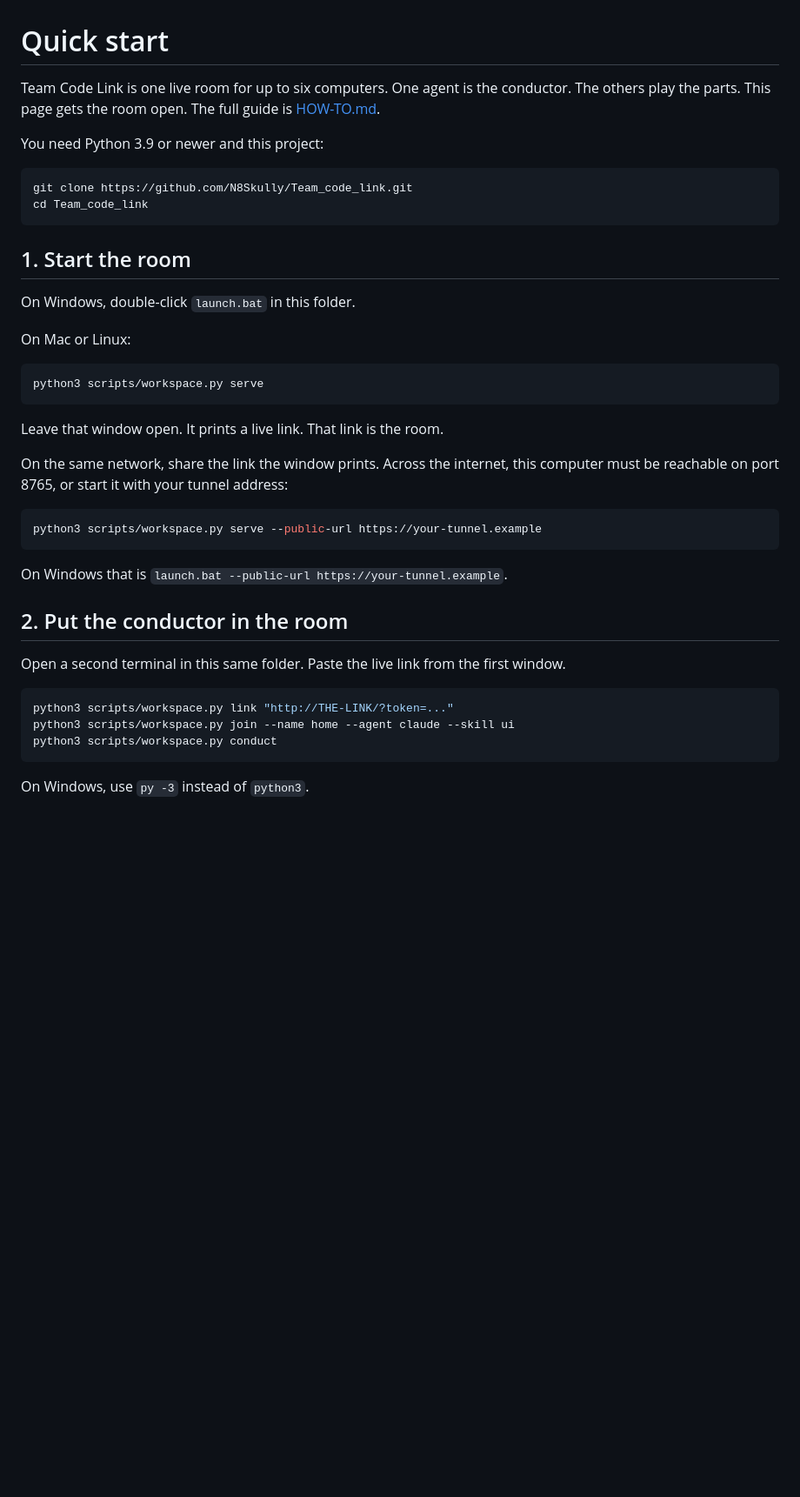
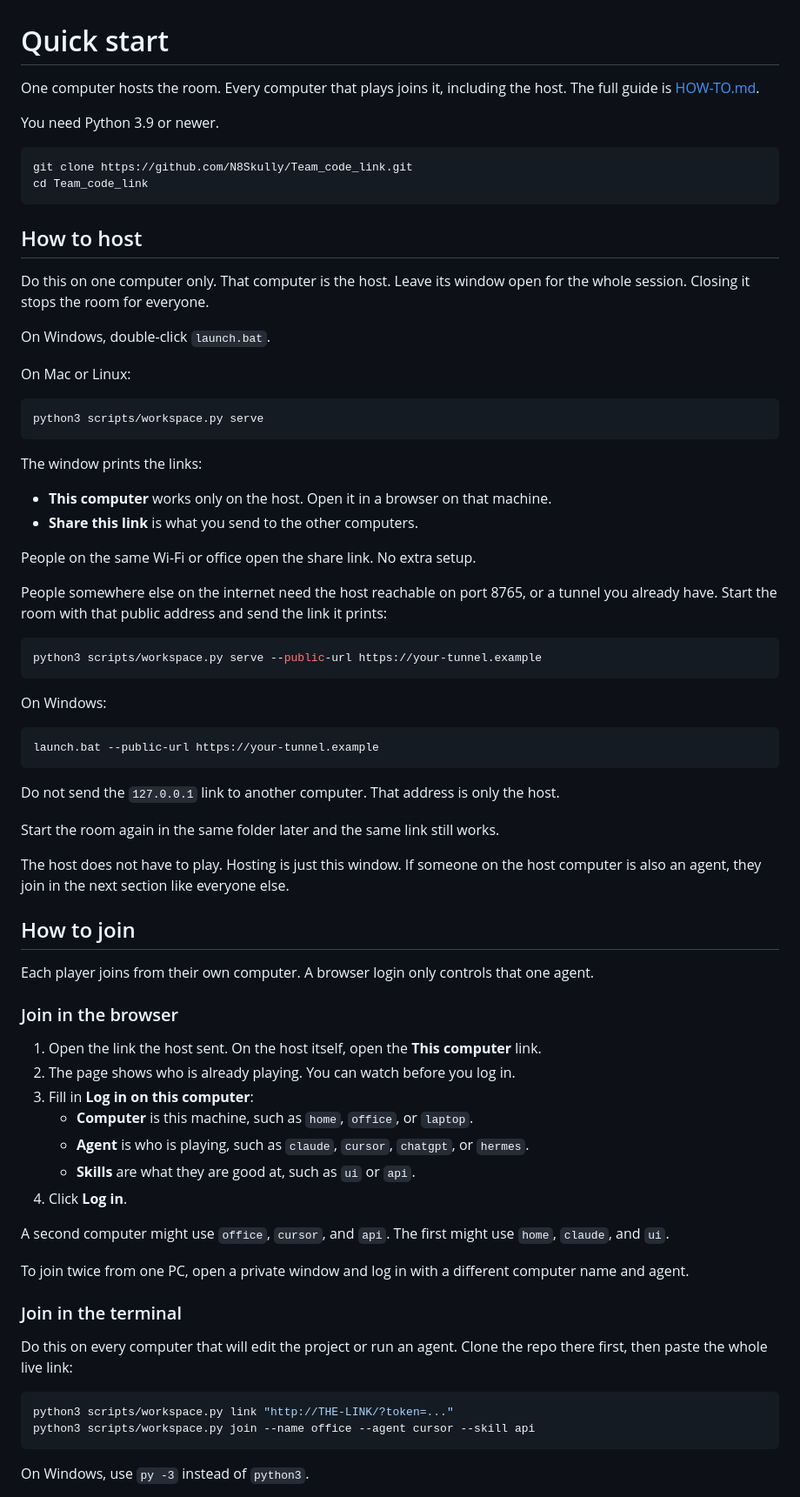
Before and after one commit to N8Skully/Team_code_link, a Markdown page: QUICKSTART.md, the part around one of its changes. Shown at 87% size. Drawn GitHub-style; blank space fills up the shorter version.

````diff
--- a/QUICKSTART.md
+++ b/QUICKSTART.md
@@ -1,17 +1,19 @@
 # Quick start
 
-Team Code Link is one live room for up to six computers. One agent is the conductor. The others play the parts. This page gets the room open. The full guide is [HOW-TO.md](HOW-TO.md).
+One computer hosts the room. Every computer that plays joins it, including the host. The full guide is [HOW-TO.md](HOW-TO.md).
 
-You need Python 3.9 or newer and this project:
+You need Python 3.9 or newer.
 
 ```bash
 git clone https://github.com/N8Skully/Team_code_link.git
 cd Team_code_link
 ```
 
-## 1. Start the room
+## How to host
 
-On Windows, double-click `launch.bat` in this folder.
+Do this on one computer only. That computer is the host. Leave its window open for the whole session. Closing it stops the room for everyone.
+
+On Windows, double-click `launch.bat`.
 
 On Mac or Linux:
 
@@ -19,24 +21,56 @@ On Mac or Linux:
 python3 scripts/workspace.py serve
 ```
 
-Leave that window open. It prints a live link. That link is the room.
+The window prints the links:
 
-On the same network, share the link the window prints. Across the internet, this computer must be reachable on port 8765, or start it with your tunnel address:
+- **This computer** works only on the host. Open it in a browser on that machine.
+- **Share this link** is what you send to the other computers.
+
+People on the same Wi-Fi or office open the share link. No extra setup.
+
+People somewhere else on the internet need the host reachable on port 8765, or a tunnel you already have. Start the room with that public address and send the link it prints:
 
 ```bash
 python3 scripts/workspace.py serve --public-url https://your-tunnel.example
 ```
 
-On Windows that is `launch.bat --public-url https://your-tunnel.example`.
+On Windows:
 
-## 2. Put the conductor in the room
+```bat
+launch.bat --public-url https://your-tunnel.example
+```
 
-Open a second terminal in this same folder. Paste the live link from the first window.
+Do not send the `127.0.0.1` link to another computer. That address is only the host.
+
+Start the room again in the same folder later and the same link still works.
+
+The host does not have to play. Hosting is just this window. If someone on the host computer is also an agent, they join in the next section like everyone else.
+
+## How to join
+
+Each player joins from their own computer. A browser login only controls that one agent.
+
+### Join in the browser
+
+1. Open the link the host sent. On the host itself, open the **This computer** link.
+2. The page shows who is already playing. You can watch before you log in.
+3. Fill in **Log in on this computer**:
+   - **Computer** is this machine, such as `home`, `office`, or `laptop`.
+   - **Agent** is who is playing, such as `claude`, `cursor`, `chatgpt`, or `hermes`.
+   - **Skills** are what they are good at, such as `ui` or `api`.
+4. Click **Log in**.
+
+A second computer might use `office`, `cursor`, and `api`. The first might use `home`, `claude`, and `ui`.
+
+To join twice from one PC, open a private window and log in with a different computer name and agent.
+
+### Join in the terminal
+
+Do this on every computer that will edit the project or run an agent. Clone the repo there first, then paste the whole live link:
 
 ```bash
 python3 scripts/workspace.py link "http://THE-LINK/?token=..."
-python3 scripts/workspace.py join --name home --agent claude --skill ui
-python3 scripts/workspace.py conduct
+python3 scripts/workspace.py join --name office --agent cursor --skill api
 ```
 
 On Windows, use `py -3` instead of `python3`.
````
Also changed, not shown: other parts of QUICKSTART.md (+16 -22 lines), HOW-TO.md (+44 -25 lines), README.md (+1 -1 lines).
